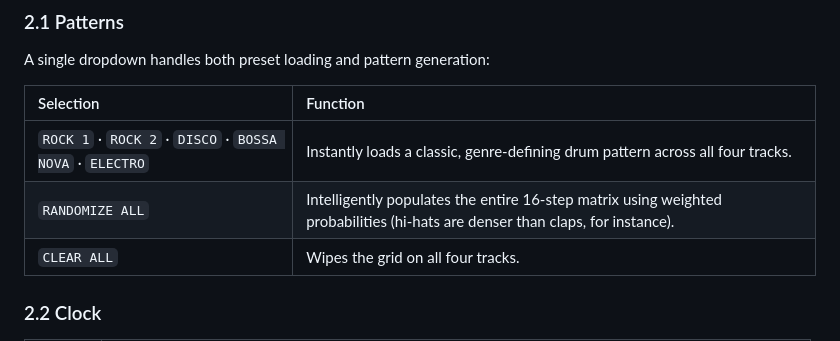
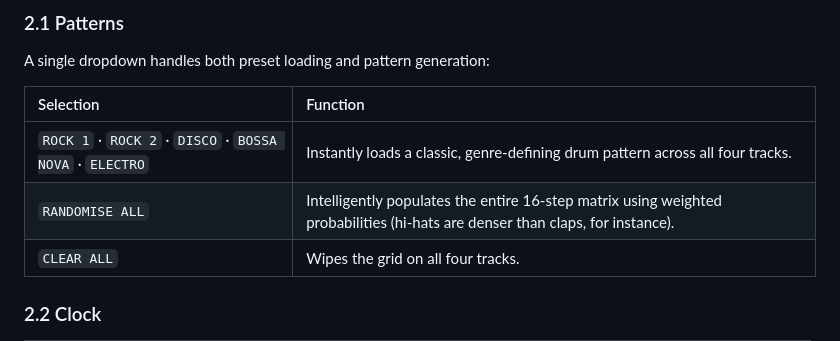
Before and after one commit to josev2046/VW-D16, a Markdown page: README.md, the part around the change. Drawn GitHub-style.

```diff
--- a/README.md
+++ b/README.md
@@ -32,7 +32,7 @@ A single dropdown handles both preset loading and pattern generation:
 | Selection | Function |
 | :--- | :--- |
 | `ROCK 1` · `ROCK 2` · `DISCO` · `BOSSA NOVA` · `ELECTRO` | Instantly loads a classic, genre-defining drum pattern across all four tracks. |
-| `RANDOMIZE ALL` | Intelligently populates the entire 16-step matrix using weighted probabilities (hi-hats are denser than claps, for instance). |
+| `RANDOMISE ALL` | Intelligently populates the entire 16-step matrix using weighted probabilities (hi-hats are denser than claps, for instance). |
 | `CLEAR ALL` | Wipes the grid on all four tracks. |
 
 ### 2.2 Clock
```
